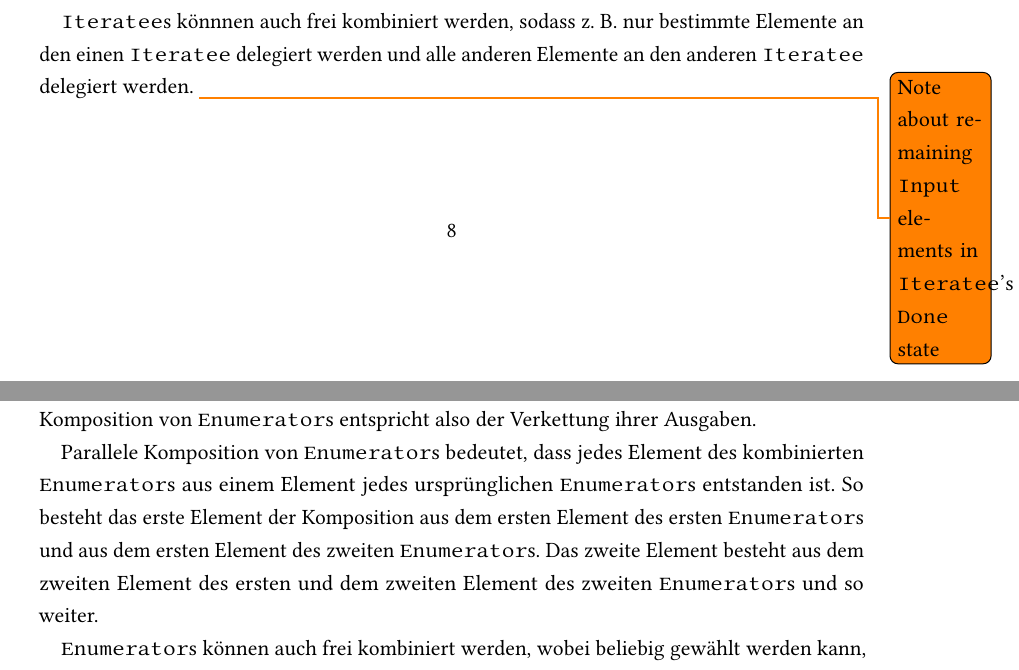
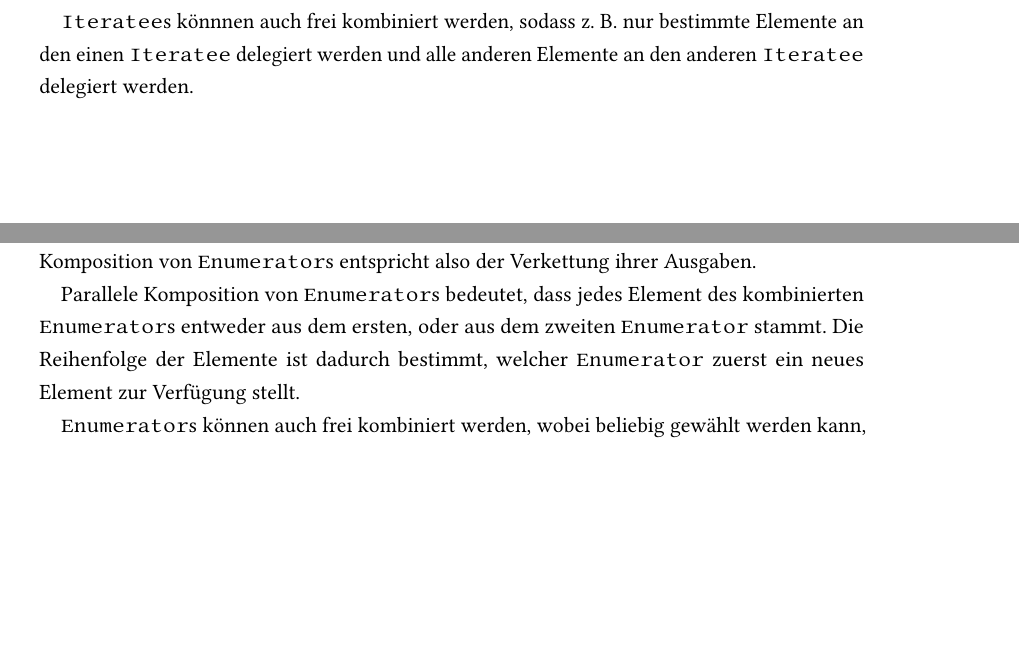
Before and after one commit to tilltheis/bachelor-thesis, a LaTeX thesis (thesis/thesis.tex): two parts of pages 14 and 15 of 24, joined at a grey line, cut so that both start at the same text, the shorter picture padded with empty space. Compiled offline with pdfLaTeX; an older LaTeX class or package is replaced by its successor.

Commit message:
design: komposition

```diff
--- a/thesis/thesis.tex
+++ b/thesis/thesis.tex
@@ -477,10 +477,9 @@ Z.~B. als Paar.
 
 Bei der parallelen Komposition werden die Elemente der Datenquelle immer an beide \lstinline|Iteratee|s weitergegeben.
 Dies geschieht so lange, bis beide \lstinline|Iteratee|s keine weiteren Elemente mehr annehmen.
-Anschließend werden beide \lstinline|Iteratee|s kombiniert.
+Anschließend werden beide \lstinline|Iteratee|s kombiniert. % Enumeratee.zip/zipWith
 
 \lstinline|Iteratee|s könnnen auch frei kombiniert werden, sodass z.~B. nur bestimmte Elemente an den einen \lstinline|Iteratee| delegiert werden und alle anderen Elemente an den anderen \lstinline|Iteratee| delegiert werden.
-\todo{Note about remaining \lstinline|Input| elements in \lstinline|Iteratee|'s \lstinline|Done| state}
 
 % paragraph komposition_von_iteratees (end)
 
@@ -489,11 +488,10 @@ Anschließend werden beide \lstinline|Iteratee|s kombiniert.
 
 Die sequentielle Komposition zweier \lstinline|Enumerator|s erfolgt ähnlich, wie die sequentielle Kompositionen von \lstinline|Iteratee|s.
 Der resultierende \lstinline|Enumerator| generiert erst alle Elemente des ersten \lstinline|Enumerator|s und dann alle Elemente des zweiten \lstinline|Enumerator|s.
-Die sequentielle Komposition von \lstinline|Enumerator|s entspricht also der Verkettung ihrer Ausgaben.
+Die sequentielle Komposition von \lstinline|Enumerator|s entspricht also der Verkettung ihrer Ausgaben. %Enumerator.andThen
 
-Parallele Komposition von \lstinline|Enumerator|s bedeutet, dass jedes Element des kombinierten \lstinline|Enumerator|s aus einem Element jedes ursprünglichen \lstinline|Enumerator|s entstanden ist.
-So besteht das erste Element der Komposition aus dem ersten Element des ersten \lstinline|Enumerator|s und aus dem ersten Element des zweiten \lstinline|Enumerator|s.
-Das zweite Element besteht aus dem zweiten Element des ersten und dem zweiten Element des zweiten \lstinline|Enumerator|s und so weiter.
+Parallele Komposition von \lstinline|Enumerator|s bedeutet, dass jedes Element des kombinierten \lstinline|Enumerator|s entweder aus dem ersten, oder aus dem zweiten \lstinline|Enumerator| stammt.
+Die Reihenfolge der Elemente ist dadurch bestimmt, welcher \lstinline|Enumerator| zuerst ein neues Element zur Verfügung stellt. % Enumerator.interleave
 
 \lstinline|Enumerator|s können auch frei kombiniert werden, wobei beliebig gewählt werden kann, aus welchem der zur Verfügung stehenden \lstinline|Enumerator|s gelesen wird.
 Dabei ist es durchaus denkbar, dass Elemente mehrerer \lstinline|Enumerator|s zu einem Element kombiniert werden.
```
Also changed, not shown: thesis/thesis.tex (2 more changed lines), 2 other files.
